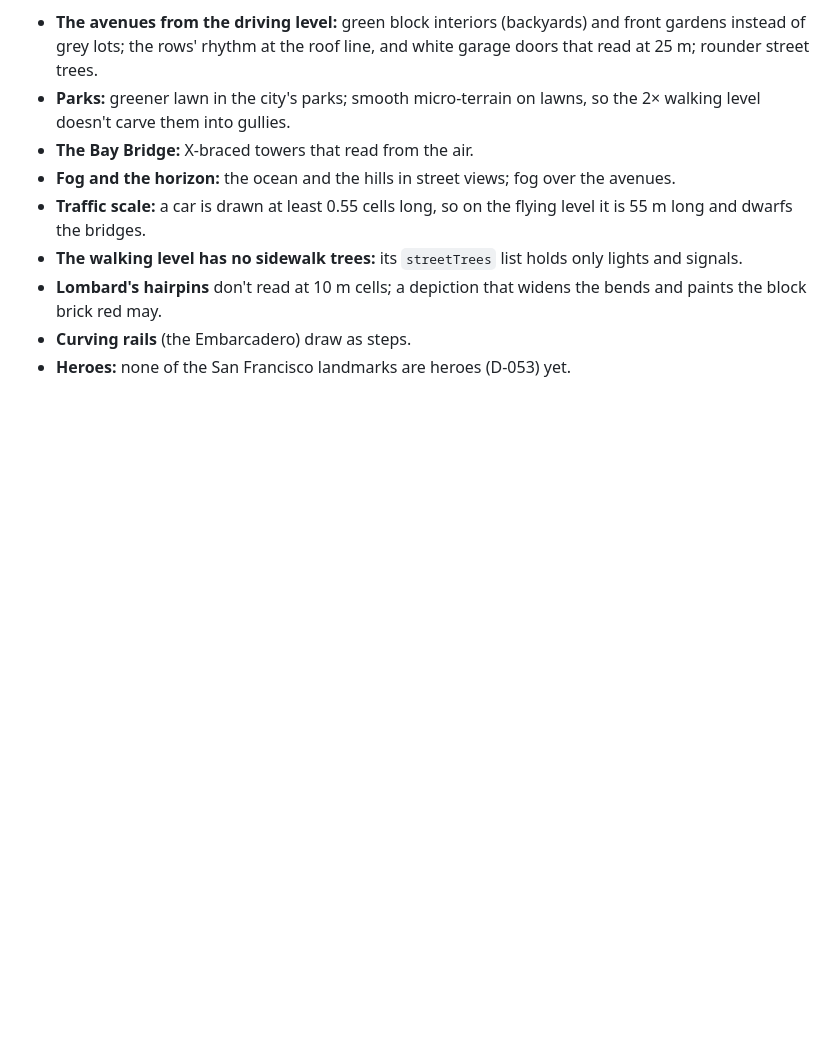
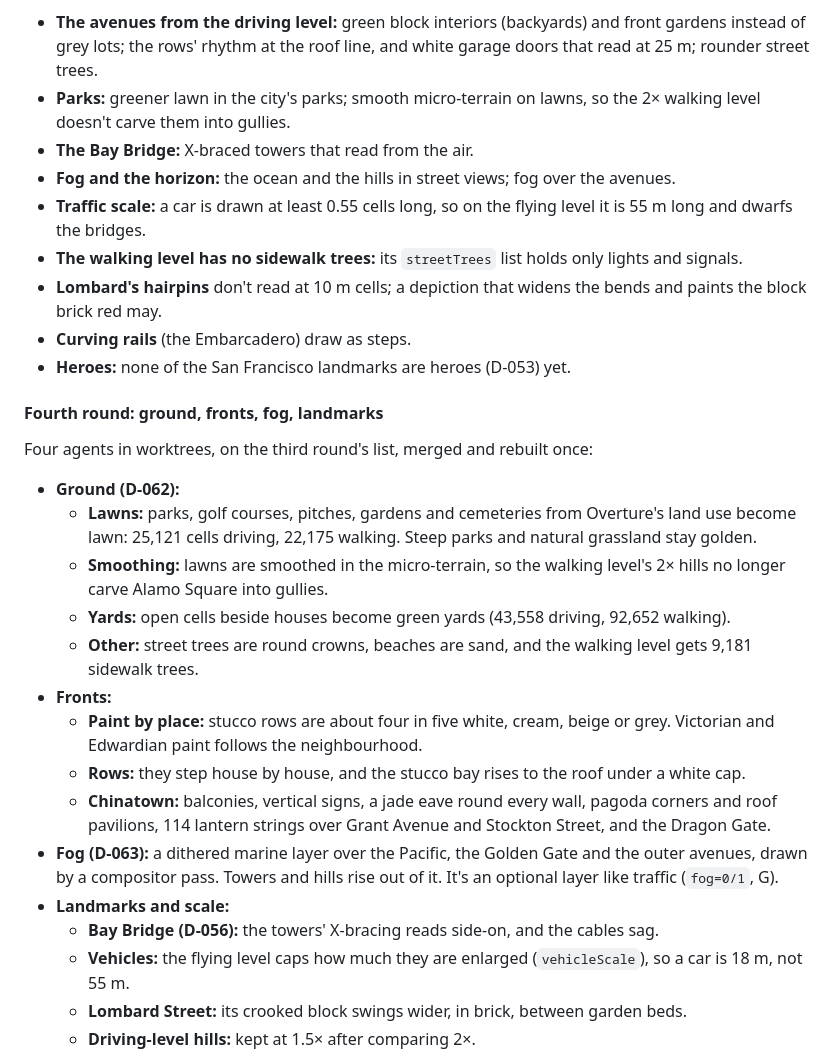
Before and after one commit to alexngai/pixelworld, a Markdown page: docs/roadmap.md, the part around one of its changes. GitHub-like rendering; blank space fills up the shorter version.

```diff
--- a/docs/roadmap.md
+++ b/docs/roadmap.md
@@ -658,3 +658,23 @@ Three more agents in worktrees, merged with the traffic thread (D-060) and rebui
 - **Lombard's hairpins** don't read at 10 m cells; a depiction that widens the bends and paints the block brick red may.
 - **Curving rails** (the Embarcadero) draw as steps.
 - **Heroes:** none of the San Francisco landmarks are heroes (D-053) yet.
+
+#### Fourth round: ground, fronts, fog, landmarks
+
+Four agents in worktrees, on the third round's list, merged and rebuilt once:
+- **Ground (D-062):**
+  - **Lawns:** parks, golf courses, pitches, gardens and cemeteries from Overture's land use become lawn: 25,121 cells driving, 22,175 walking. Steep parks and natural grassland stay golden.
+  - **Smoothing:** lawns are smoothed in the micro-terrain, so the walking level's 2× hills no longer carve Alamo Square into gullies.
+  - **Yards:** open cells beside houses become green yards (43,558 driving, 92,652 walking).
+  - **Other:** street trees are round crowns, beaches are sand, and the walking level gets 9,181 sidewalk trees.
+- **Fronts:**
+  - **Paint by place:** stucco rows are about four in five white, cream, beige or grey. Victorian and Edwardian paint follows the neighbourhood.
+  - **Rows:** they step house by house, and the stucco bay rises to the roof under a white cap.
+  - **Chinatown:** balconies, vertical signs, a jade eave round every wall, pagoda corners and roof pavilions, 114 lantern strings over Grant Avenue and Stockton Street, and the Dragon Gate.
+- **Fog (D-063):** a dithered marine layer over the Pacific, the Golden Gate and the outer avenues, drawn by a compositor pass. Towers and hills rise out of it. It's an optional layer like traffic (`fog=0/1`, G).
+- **Landmarks and scale:**
+  - **Bay Bridge (D-056):** the towers' X-bracing reads side-on, and the cables sag.
+  - **Vehicles:** the flying level caps how much they are enlarged (`vehicleScale`), so a car is 18 m, not 55 m.
+  - **Lombard Street:** its crooked block swings wider, in brick, between garden beds.
+  - **Driving-level hills:** kept at 1.5× after comparing 2×.
+
```
Also changed, not shown: other parts of docs/roadmap.md (+50 -3 lines), docs/images/sf-round4.png (added), 1 other file.
